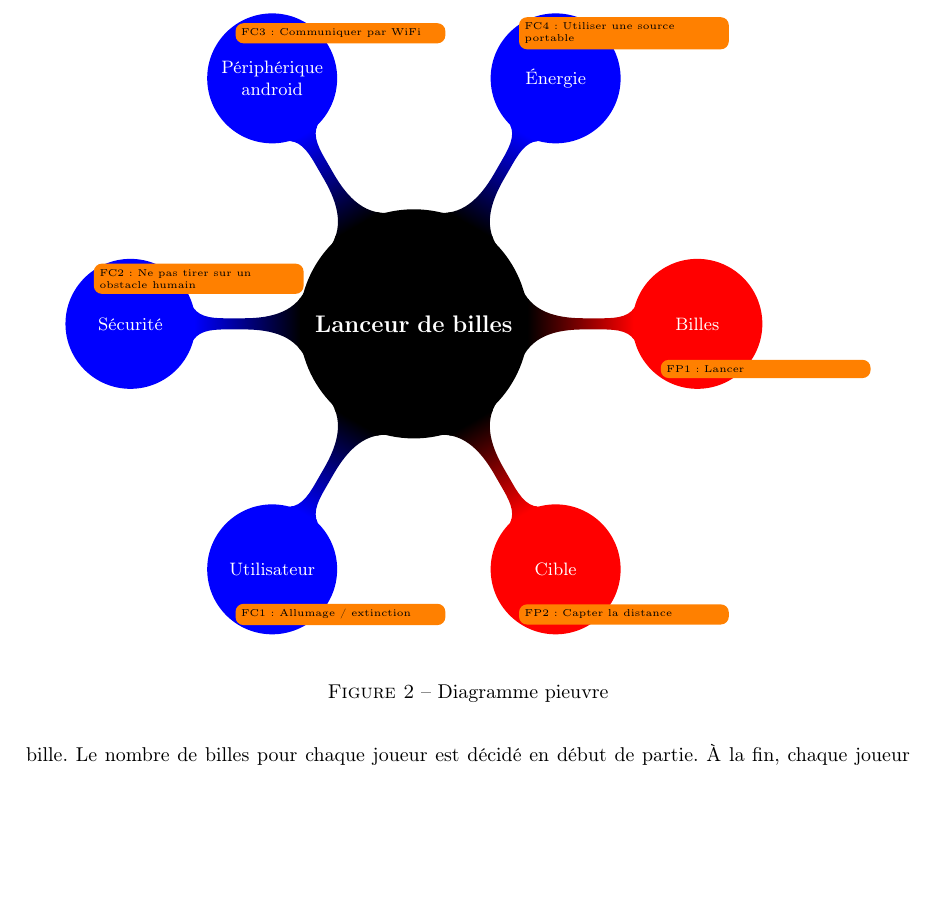
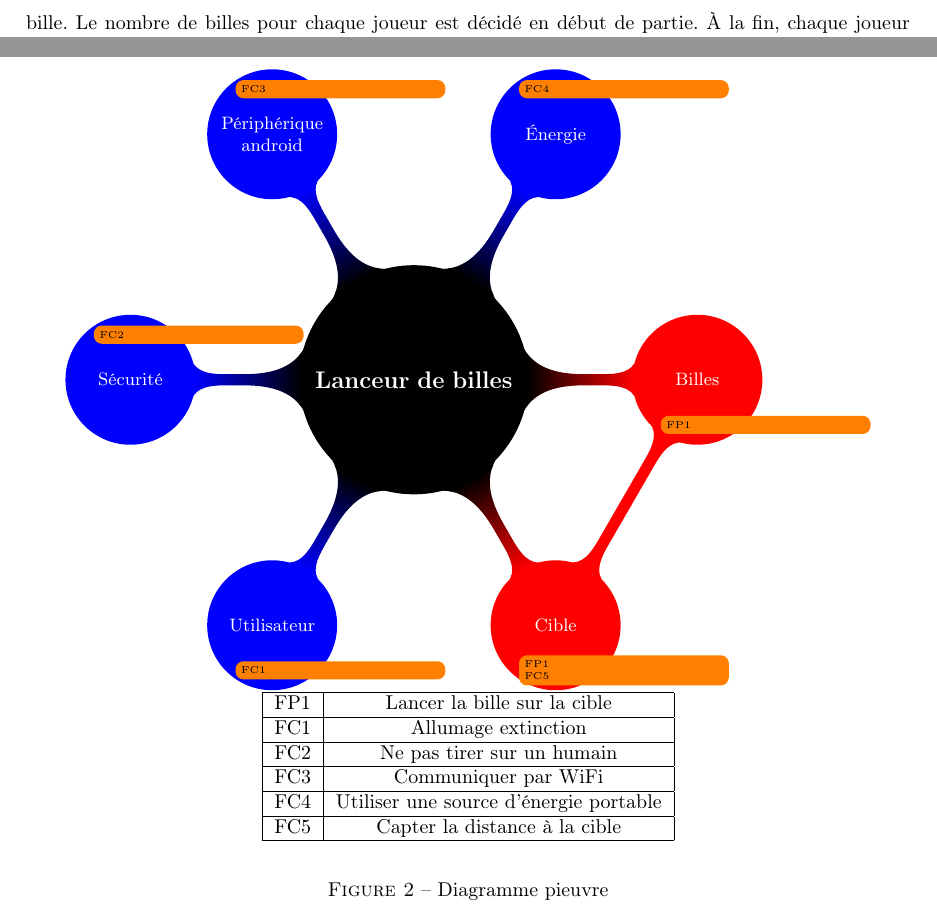
Before and after one commit to Projecthor/compte-rendu-1, a LaTeX document (tpe.tex, which reads pieuvre.tex): part of page 2 of 3 before the commit and two parts of pages 2 and 3 of 3 after it, the two joined at a grey line, cut at the place of the change, the shorter picture padded with empty space. Compiled offline with pdfLaTeX.

Commit message:
Réorganisation de la pieuvre.

```diff
--- a/pieuvre.tex
+++ b/pieuvre.tex
@@ -5,27 +5,27 @@
 	[clockwise from=0]
 	child[concept color=red] {
 		node[concept] (billes) {Billes}
-		node[annotation,right,text=black] at (billes.south west) {FP1 : Lancer};
+		node[annotation,right,text=black] at (billes.south west) {FP1};
 	}
 	child[concept color=red] {
 		node[concept] (cible) {Cible}
-		node[annotation,right,text=black] at (cible.south west) {FP2 : Capter la distance};
+		node[annotation,right,text=black] at (cible.south west) {FP1\\FC5};
 	}
 	child[concept color=blue] {
 		node[concept] (user) {Utilisateur}
-		node[annotation,right,text=black] at (user.south west) {FC1 : Allumage / extinction};
+		node[annotation,right,text=black] at (user.south west) {FC1};
 	}
 	child[concept color=blue] {
 		node[concept] (sec) {Sécurité}
-		node[annotation,right,text=black] at (sec.north west) {FC2 : Ne pas tirer sur un obstacle humain};
+		node[annotation,right,text=black] at (sec.north west) {FC2};
 	}
 	child[concept color=blue] {
 		node[concept] (android) {Périphérique android}
-		node[annotation,right,text=black] at (android.north west) {FC3 : Communiquer par WiFi};
+		node[annotation,right,text=black] at (android.north west) {FC3};
 	}
 	child[concept color=blue] {
 		node[concept] (ener) {Énergie}
-		node[annotation,right,text=black] at (ener.north west) {FC4 : Utiliser une source portable};
+		node[annotation,right,text=black] at (ener.north west) {FC4};
 	};
 
 	\path (root) to[circle connection bar switch color=from (black) to (red)] (billes);
@@ -34,4 +34,21 @@
 	\path (root) to[circle connection bar switch color=from (black) to (blue)] (sec);
 	\path (root) to[circle connection bar switch color=from (black) to (blue)] (android);
 	\path (root) to[circle connection bar switch color=from (black) to (blue)] (ener);
+	\path (billes) to[circle connection bar switch color=from (red) to (red)] (cible);
 \end{tikzpicture}
+
+\begin{tabular}{|l|c|}
+	\hline
+	FP1 & Lancer la bille sur la cible \\
+	\hline
+	FC1 & Allumage extinction \\
+	\hline
+	FC2 & Ne pas tirer sur un humain \\
+	\hline
+	FC3 & Communiquer par WiFi \\
+	\hline
+	FC4 & Utiliser une source d'énergie portable \\
+	\hline
+	FC5 & Capter la distance à la cible \\
+	\hline
+\end{tabular}
```
